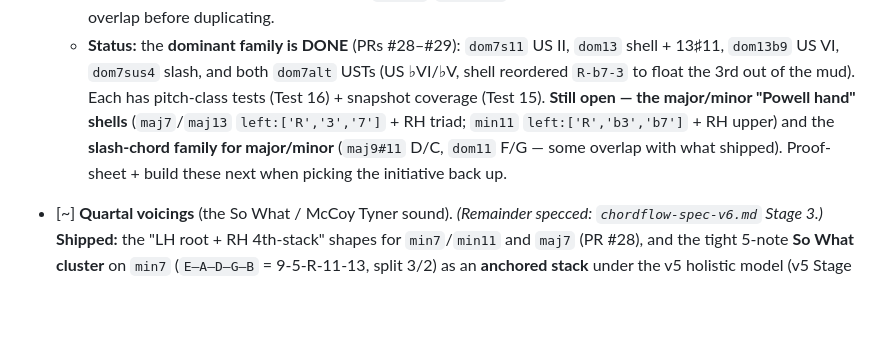
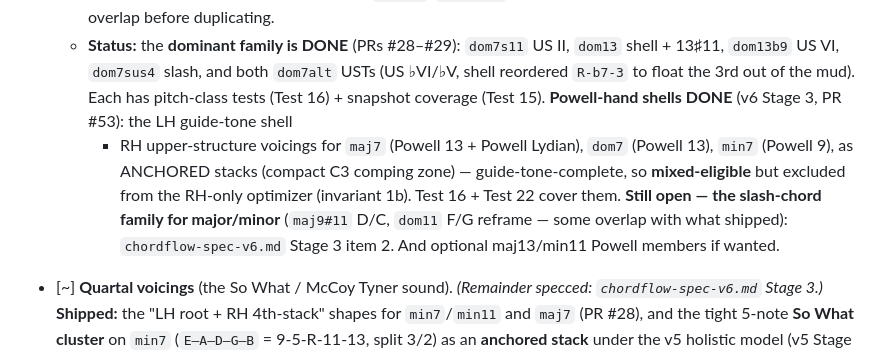
Before and after one commit to 2477zcf4zs-lgtm/ChordFlow, a Markdown page: chordflow-backlog.md, the part around the change. Rendered like a GitHub page; blank space fills up the shorter version.

Commit message:
Backlog: mark Powell-hand shells DONE (v6 Stage 3, PR #53)
LH guide-tone shell + RH upper-structure voicings shipped as anchored
stacks for maj7/dom7/min7, mixed-eligible per owner. Slash-chord family
(Stage 3 item 2) remains open.

Co-Authored-By: Claude Opus 4.8 <noreply@anthropic.com>
Claude-Session: https://claude.ai/code/session_01MbkgvawAphGYPUhc2eumyv

```diff
--- a/chordflow-backlog.md
+++ b/chordflow-backlog.md
@@ -138,11 +138,14 @@ started then deliberately shelved.
     `dom13` shell + 13♯11, `dom13b9` US VI, `dom7sus4` slash, and both `dom7alt`
     USTs (US ♭VI/♭V, shell reordered `R-b7-3` to float the 3rd out of the mud).
     Each has pitch-class tests (Test 16) + snapshot coverage (Test 15).
-    **Still open — the major/minor "Powell hand" shells** (`maj7`/`maj13`
-    `left:['R','3','7']` + RH triad; `min11` `left:['R','b3','b7']` + RH upper)
-    and the **slash-chord family for major/minor** (`maj9#11` D/C,
-    `dom11` F/G — some overlap with what shipped). Proof-sheet + build these
-    next when picking the initiative back up.
+    **Powell-hand shells DONE** (v6 Stage 3, PR #53): the LH guide-tone shell
+    + RH upper-structure voicings for `maj7` (Powell 13 + Powell Lydian),
+    `dom7` (Powell 13), `min7` (Powell 9), as ANCHORED stacks (compact C3
+    comping zone) — guide-tone-complete, so **mixed-eligible** but excluded
+    from the RH-only optimizer (invariant 1b). Test 16 + Test 22 cover them.
+    **Still open — the slash-chord family for major/minor** (`maj9#11` D/C,
+    `dom11` F/G reframe — some overlap with what shipped): `chordflow-spec-v6.md`
+    Stage 3 item 2. And optional maj13/min11 Powell members if wanted.
 
 - [~] **Quartal voicings** (the So What / McCoy Tyner sound).
   *(Remainder specced: `chordflow-spec-v6.md` Stage 3.)* **Shipped:** the
```
